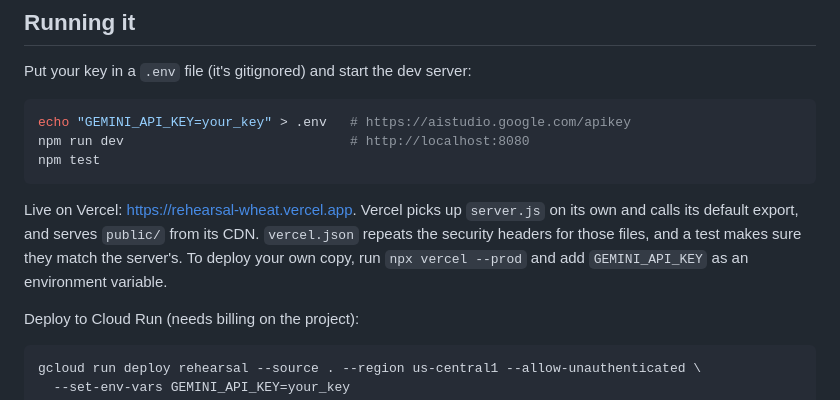
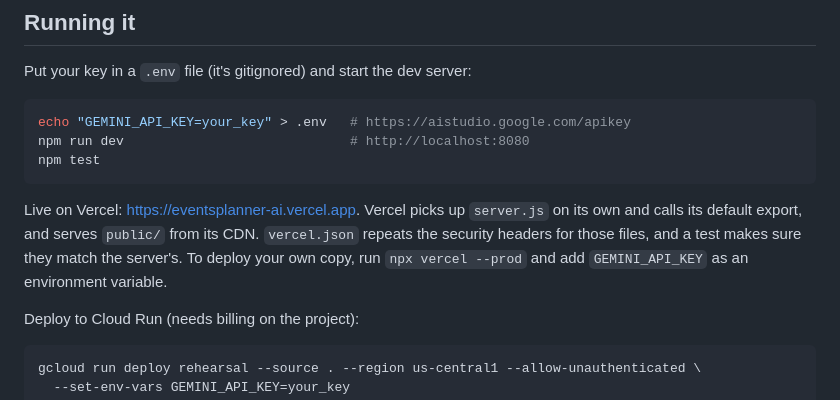
Before and after one commit to Shresht-Sebastian408/rehearsal, a Markdown page: README.md, the part around the change. Drawn GitHub-style.

Commit message:
new link, eventsplanner-ai.vercel.app

````diff
--- a/README.md
+++ b/README.md
@@ -63,7 +63,7 @@ npm run dev                             # http://localhost:8080
 npm test
 ```
 
-Live on Vercel: https://rehearsal-wheat.vercel.app. Vercel picks up `server.js` on its own and calls its default export, and serves `public/` from its CDN. `vercel.json` repeats the security headers for those files, and a test makes sure they match the server's. To deploy your own copy, run `npx vercel --prod` and add `GEMINI_API_KEY` as an environment variable.
+Live on Vercel: https://eventsplanner-ai.vercel.app. Vercel picks up `server.js` on its own and calls its default export, and serves `public/` from its CDN. `vercel.json` repeats the security headers for those files, and a test makes sure they match the server's. To deploy your own copy, run `npx vercel --prod` and add `GEMINI_API_KEY` as an environment variable.
 
 Deploy to Cloud Run (needs billing on the project):
 
````
